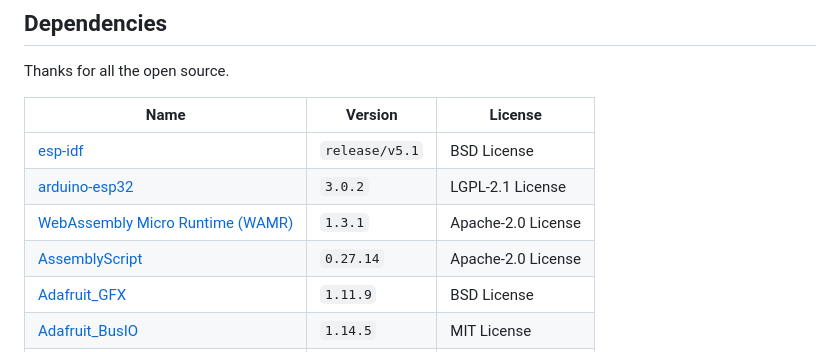
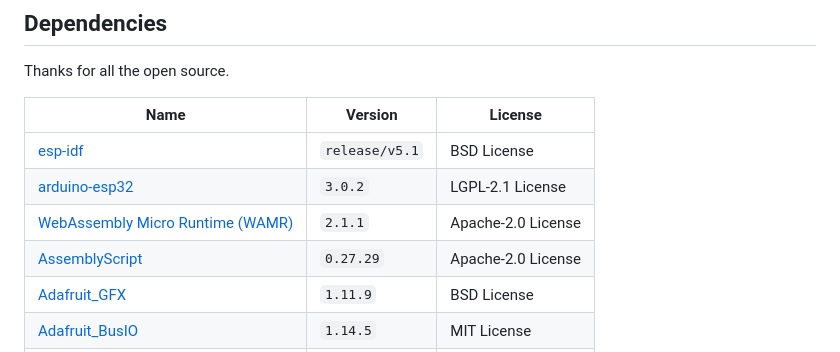
Before and after one commit to h1romas4/m5stamp-c3wamr, a Markdown page: README.md, the part around the change. Rendered like a GitHub page.

```diff
--- a/README.md
+++ b/README.md
@@ -102,8 +102,8 @@ Thanks for all the open source.
 |-|-|--|
 |[esp-idf](https://docs.espressif.com/projects/esp-idf/en/release-v5.1/esp32c3/get-started/index.html)|`release/v5.1`|BSD License|
 |[arduino-esp32](https://github.com/espressif/arduino-esp32/releases/tag/3.0.2)|`3.0.2`|LGPL-2.1 License|
-|[WebAssembly Micro Runtime (WAMR)](https://github.com/bytecodealliance/wasm-micro-runtime)|`1.3.1`|Apache-2.0 License|
-|[AssemblyScript](https://github.com/AssemblyScript/assemblyscript)|`0.27.14`|Apache-2.0 License|
+|[WebAssembly Micro Runtime (WAMR)](https://github.com/bytecodealliance/wasm-micro-runtime)|`2.1.1`|Apache-2.0 License|
+|[AssemblyScript](https://github.com/AssemblyScript/assemblyscript)|`0.27.29`|Apache-2.0 License|
 |[Adafruit_GFX](https://github.com/adafruit/Adafruit-GFX-Library)|`1.11.9`|BSD License|
 |[Adafruit_BusIO](https://github.com/adafruit/Adafruit_BusIO)|`1.14.5`|MIT License|
 |[Adafruit-ST7735-Library](https://github.com/adafruit/Adafruit-ST7735-Library)|`1.10.3`|MIT License|
```
